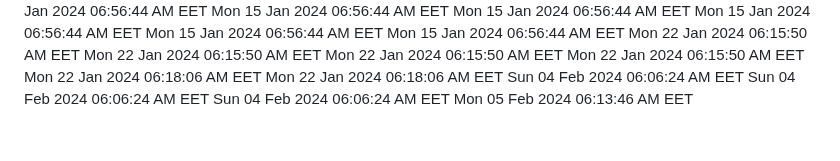
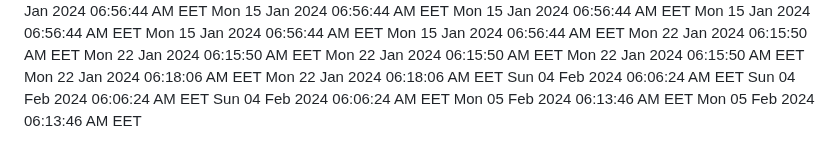
Before and after one commit to profex97/hello-world, a Markdown page: CHANGELOG.md, the part around the change. GitHub-like rendering.

Commit message:
Added new date

```diff
--- a/CHANGELOG.md
+++ b/CHANGELOG.md
@@ -335,3 +335,4 @@ Sun 04 Feb 2024 06:06:24 AM EET
 Sun 04 Feb 2024 06:06:24 AM EET
 Sun 04 Feb 2024 06:06:24 AM EET
 Mon 05 Feb 2024 06:13:46 AM EET
+Mon 05 Feb 2024 06:13:46 AM EET
```
